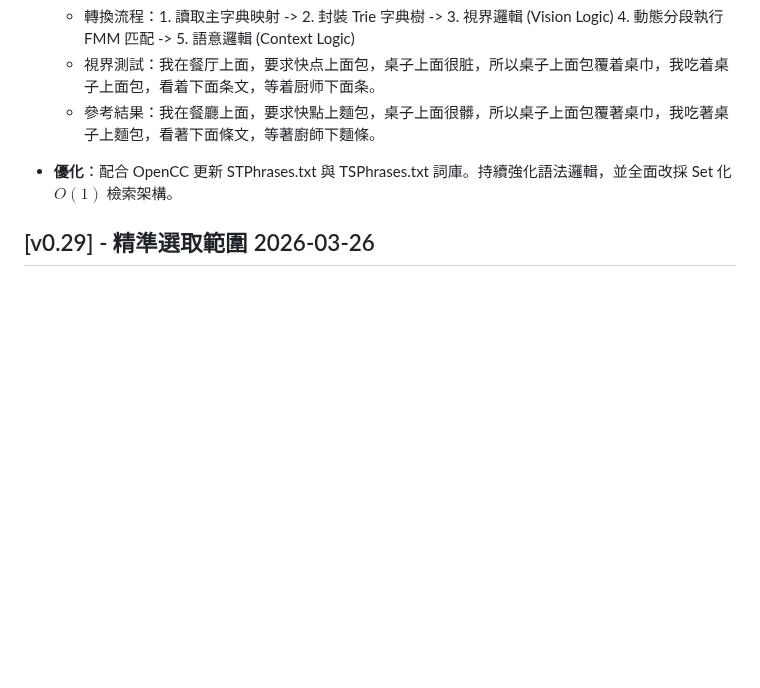
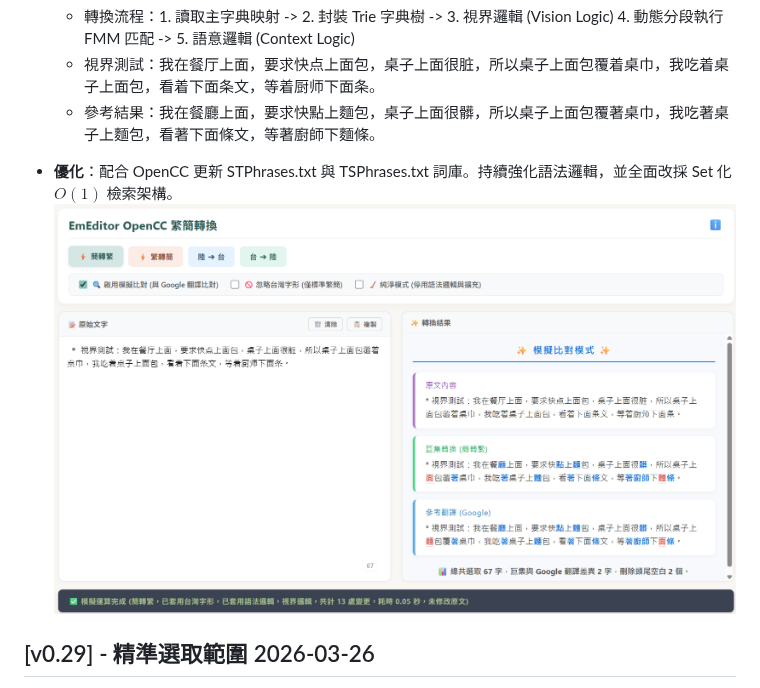
Before and after one commit to skyuns/EmEditor-OpenCC-Macro, a Markdown page: CHANGELOG.md, the part around the change. Rendered like a GitHub page; blank space fills up the shorter version.

```diff
--- a/CHANGELOG.md
+++ b/CHANGELOG.md
@@ -10,6 +10,7 @@
   * 參考結果：我在餐廳上面，要求快點上麵包，桌子上面很髒，所以桌子上面包覆著桌巾，我吃著桌子上麵包，看著下面條文，等著廚師下麵條。
 
 * **優化**：配合 OpenCC 更新 STPhrases.txt 與 TSPhrases.txt 詞庫。持續強化語法邏輯，並全面改採 Set 化 $O(1)$ 檢索架構。
+  ![視界邏輯](./images/Vision.png)
 
 ## [v0.29] - 精準選取範圍 2026-03-26
 * **優化**：實作「動態座標捕捉」機制。解決 UTF-16 代理對 (Surrogate Pairs) 字元（如 𰾄 ⇄ 鋂）或長度不等寬詞彙（如 U盤 ⇄ 隨身碟）用語轉換後，選取的反白範圍發生偏移或「多吃字」的問題。
```
